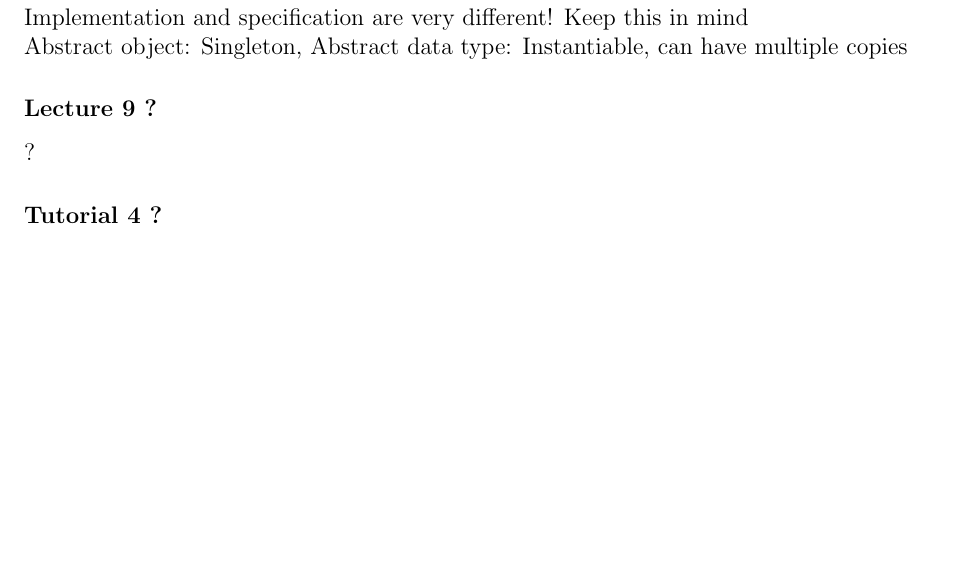
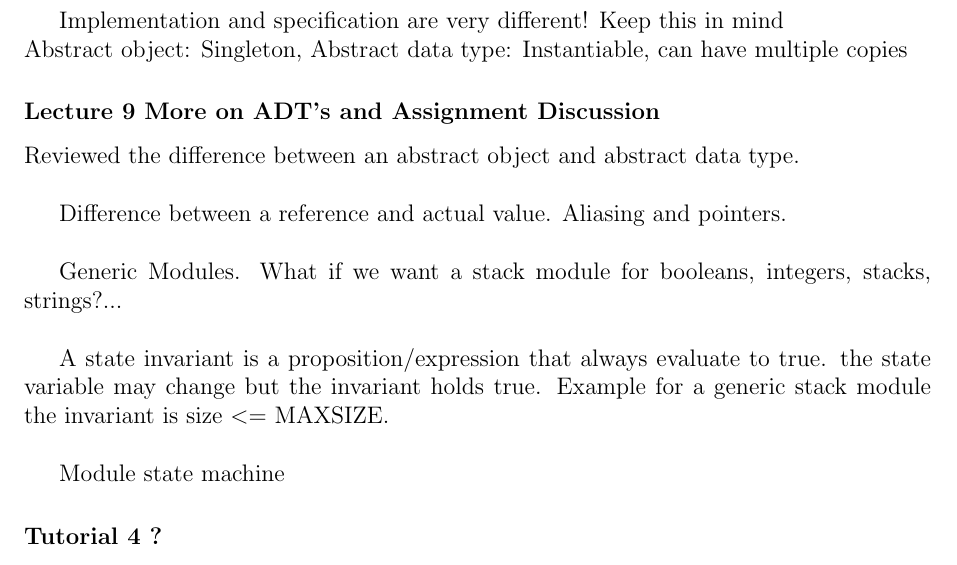
Before and after one commit to shazil-arif/SFWR-ENG-2AA4, a LaTeX document (log.tex): part of page 6 of 14, cut so that both start at the same text, the shorter picture padded with empty space. Compiled offline with pdfLaTeX.

Commit message:
updated log

```diff
--- a/log.tex
+++ b/log.tex
@@ -228,15 +228,25 @@ Looked at different examples of implementations of ADT's such as a (x,y) point,
 A mutator function will have a transition state (since they modify the state)\\
 can use x,y,z point in 3d space to define latitude longitude positions, and use complex math to transform it into 2d coords\\
 @staticmethod?\\
+
 Implementation and specification are very different! Keep this in mind\\
 Abstract object: Singleton,
 Abstract data type: Instantiable, can have multiple copies
 
 
 
-\subsubsection *{Lecture \thelectnum \addtocounter{lectnum}{1} ?}
+\subsubsection *{Lecture \thelectnum \addtocounter{lectnum}{1} More on ADT's and Assignment Discussion}
 
-?
+Reviewed the difference between an abstract object and abstract data type.\\
+
+Difference between a reference and actual value. Aliasing and pointers.\\
+
+Generic Modules. What if we want a stack module for booleans, integers, stacks, strings?...\\
+
+A state invariant is a proposition/expression that always evaluate to true. the state variable may change but the invariant holds true. Example for a generic stack module the invariant is size $<=$ MAXSIZE.\\
+
+Module state machine
+
 
 \subsubsection *{Tutorial \thetutnum \addtocounter{tutnum}{1} ?}
 
```
Also changed, not shown: log.pdf, log.tex (4 more changed lines), 1 other file.
